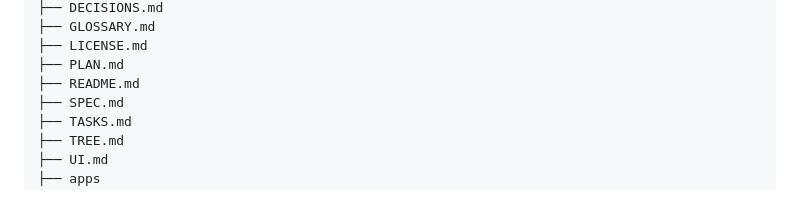
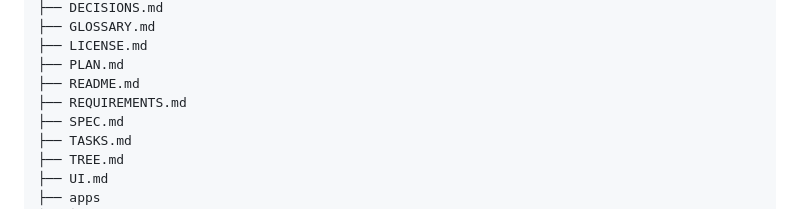
Before and after one commit to pedrobritx/Safari-Escolar, a Markdown page: TREE.md, the part around the change. Drawn GitHub-style.

Commit message:
feat: add `REQUIREMENTS.md` detailing product and system requirements and update `TREE.md`.

```diff
--- a/TREE.md
+++ b/TREE.md
@@ -39,6 +39,7 @@ tree -a -I node_modules > TREE.md
 ├── LICENSE.md
 ├── PLAN.md
 ├── README.md
+├── REQUIREMENTS.md
 ├── SPEC.md
 ├── TASKS.md
 ├── TREE.md
```
Also changed, not shown: REQUIREMENTS.md (added, +201 -0 lines).
